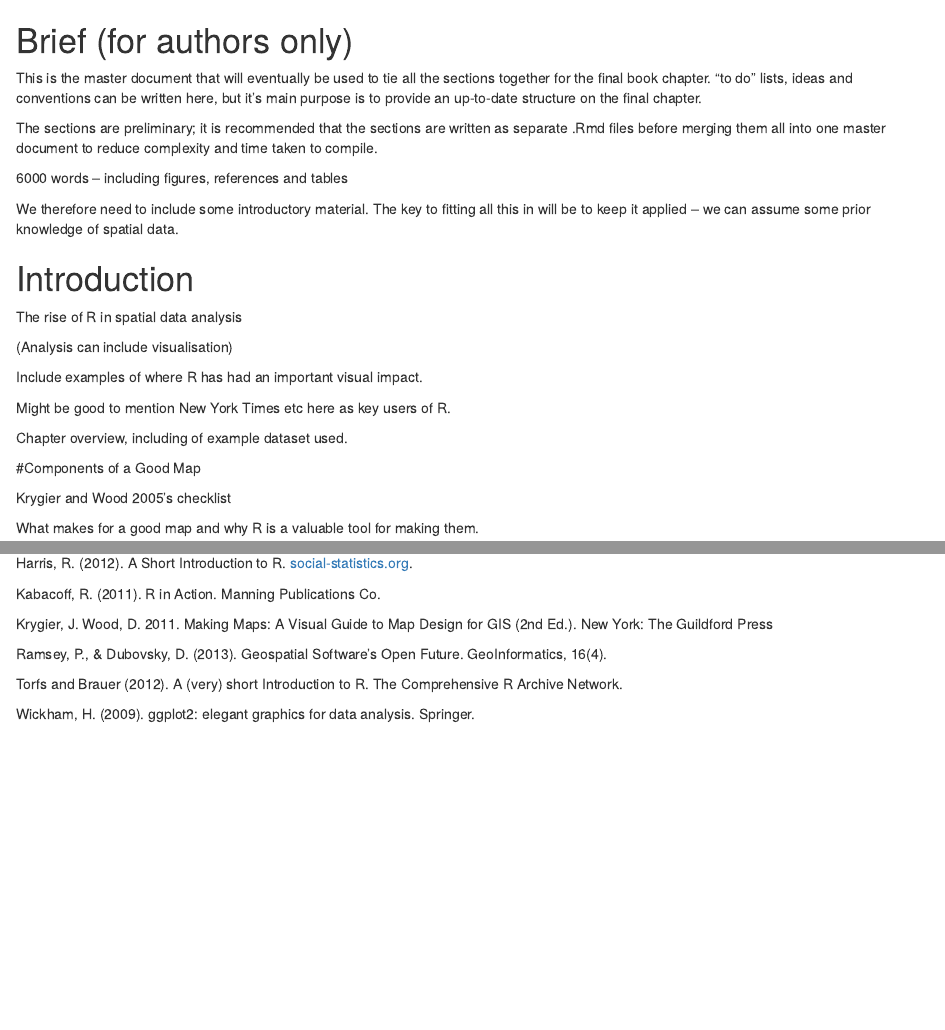
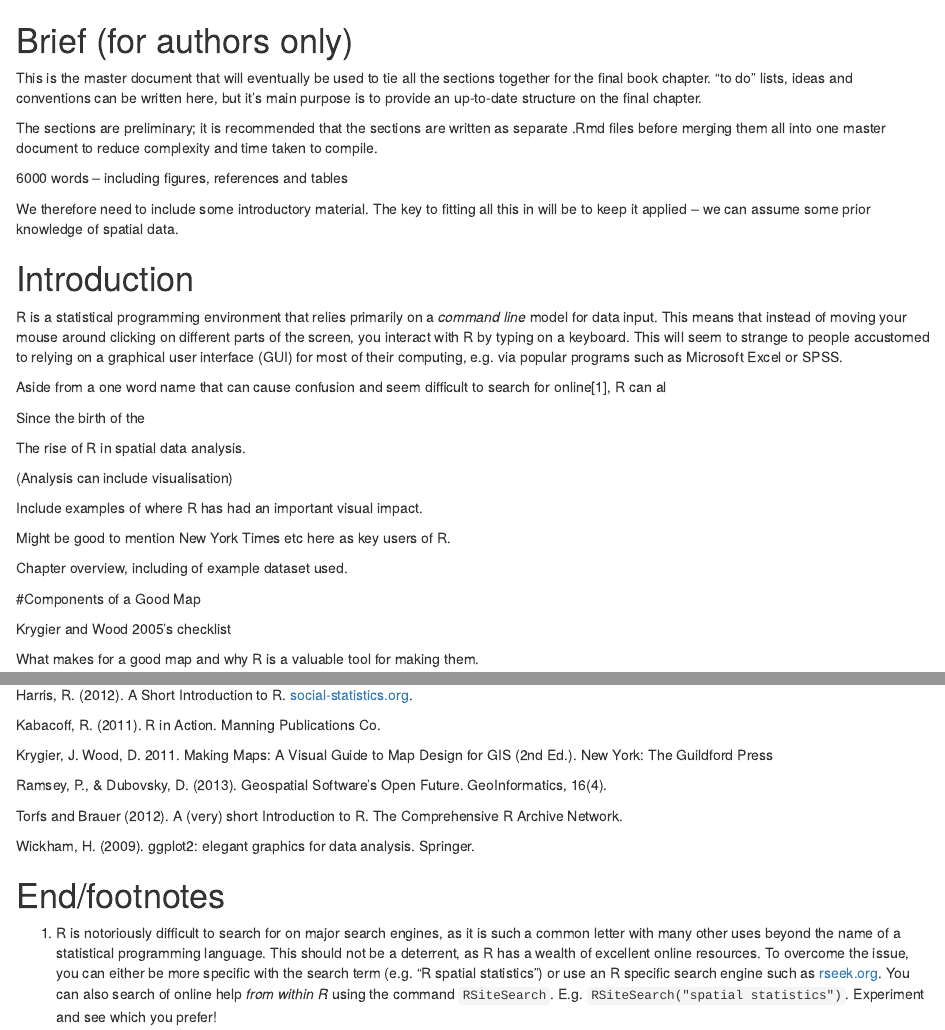
Before and after one commit to geocomPP/sdvwR, an R Markdown document (brief.Rmd): the page in a window 1100 px wide, from its top, and a second part further down, joined at a grey line. Rendered offline with R 4.5, knitr and Pandoc, with nearby package versions.

Commit message:
updated intro

```diff
--- a/brief.Rmd
+++ b/brief.Rmd
@@ -16,7 +16,20 @@ We therefore need to include some introductory material. The key to fitting all
 
 # Introduction
 
-The rise of R in spatial data analysis
+R is a statistical programming environment that relies primarily
+on a *command line* model for data input. This means that instead of
+moving your mouse around clicking on different parts of the screen, you
+interact with R by typing on a keyboard. This will seem to strange to people
+accustomed to relying on a graphical user interface (GUI) for most of their
+computing, e.g. via popular programs such as Microsoft Excel or SPSS.
+
+Aside from a one word name that can cause confusion and seem difficult to search for online[1],
+R can al
+
+
+Since the birth of the
+
+The rise of R in spatial data analysis.
 
 (Analysis can include visualisation)
 
@@ -92,3 +105,14 @@ GeoInformatics, 16(4).
 Torfs and Brauer (2012). A (very) short Introduction to R. The Comprehensive R Archive Network.
 
 Wickham, H. (2009). ggplot2: elegant graphics for data analysis. Springer.
+
+# End/footnotes
+
+1. R is notoriously difficult to search for on major search
+engines, as it is such a common letter with many other uses beyond the name
+of a statistical programming language. This should not be a deterrent, as
+R has a wealth of excellent online resources. To overcome the issue,
+you can either be more specific with the search term (e.g. "R spatial statistics")
+or use an R specific search engine such as [rseek.org](http://www.rseek.org/).
+You can also search of online help *from within R* using the command `RSiteSearch`.
+E.g. `RSiteSearch("spatial statistics")`. Experiment and see which you prefer!
```
Also changed, not shown: R+sd.Rmd (+13 -3 lines), 1 other file.
